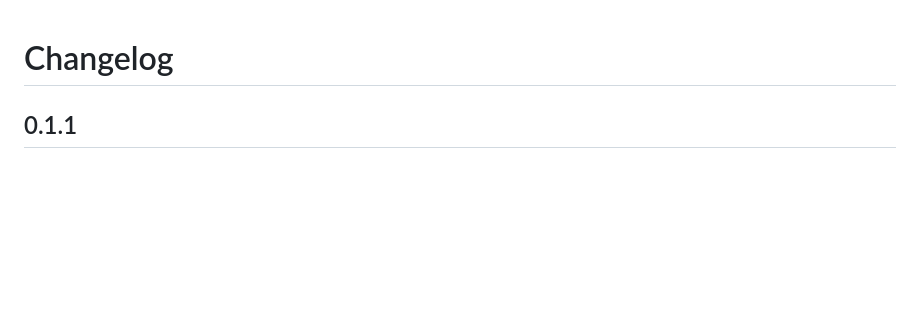
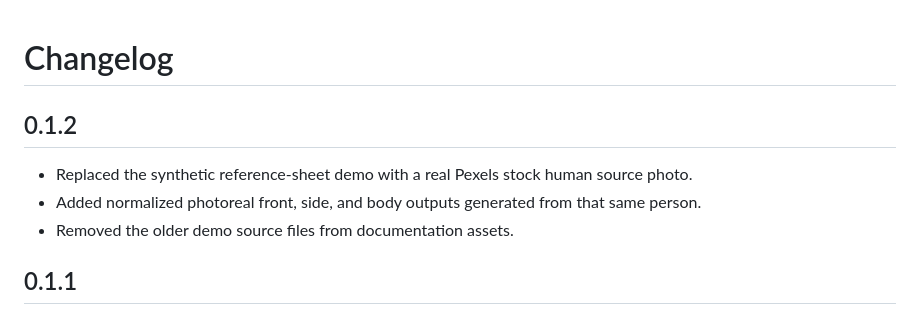
Before and after one commit to dev-willbird1936/Character-Normalizer, a Markdown page: CHANGELOG.md, the part around the change. Drawn GitHub-style; blank space fills up the shorter version.

```diff
--- a/CHANGELOG.md
+++ b/CHANGELOG.md
@@ -1,4 +1,10 @@
 # Changelog
+
+## 0.1.2
+
+- Replaced the synthetic reference-sheet demo with a real Pexels stock human source photo.
+- Added normalized photoreal front, side, and body outputs generated from that same person.
+- Removed the older demo source files from documentation assets.
 
 ## 0.1.1
 
```
Also changed, not shown: README.md (+1 -1 lines), docs/STOCK_SOURCES.md (+6 -6 lines), docs/assets/reference-sheet-demo.png, docs/assets/source-fullbody-public-domain.jpg (deleted), docs/assets/source-leah-public-domain.jpg (deleted), 5 other files.
